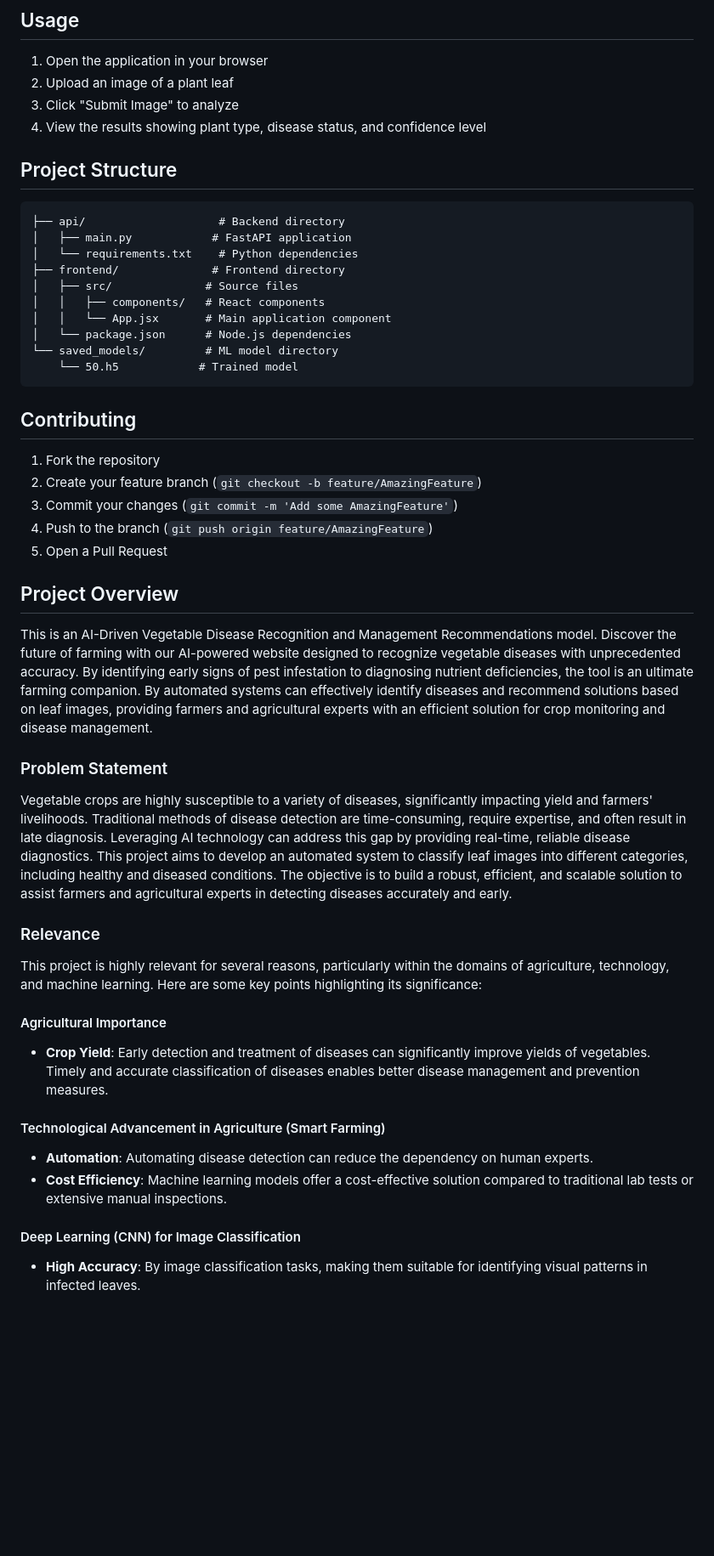
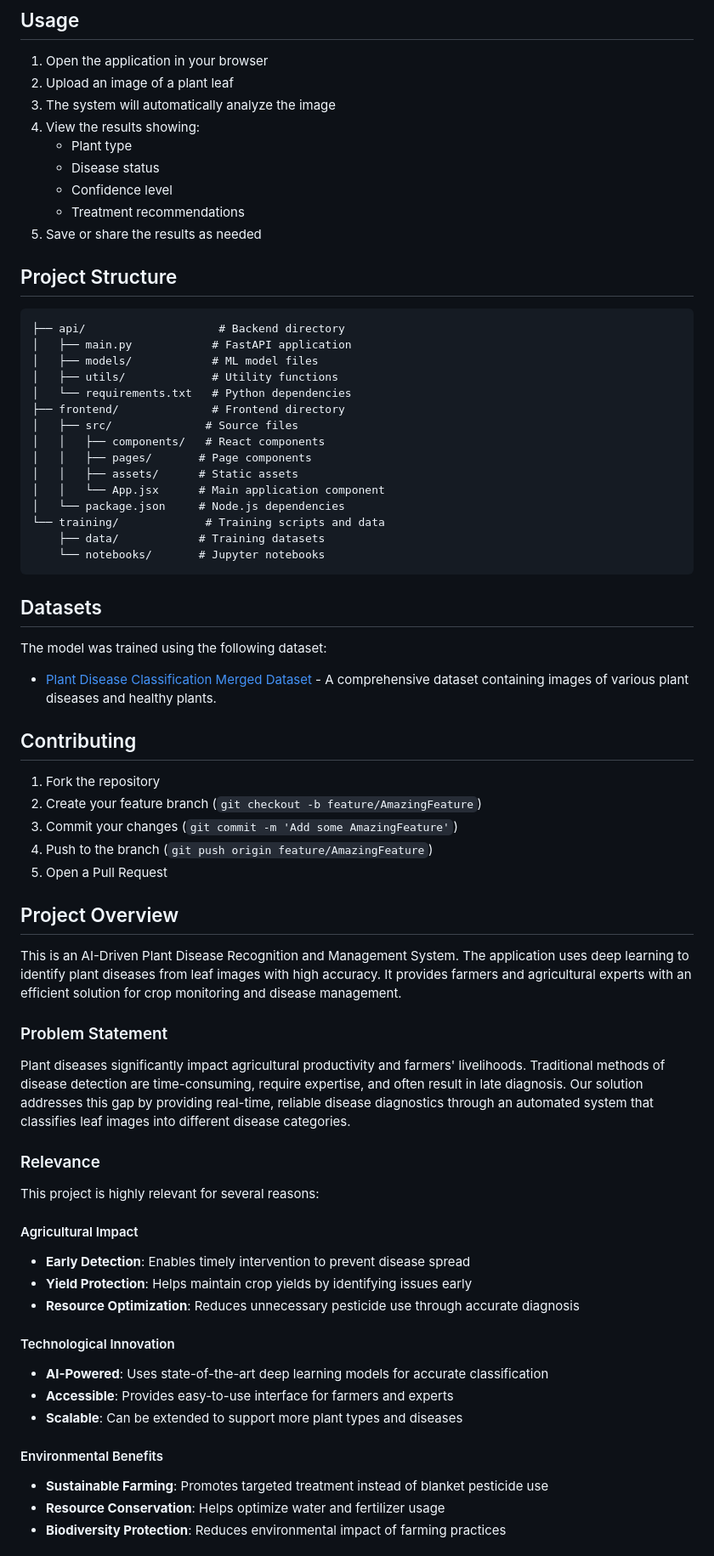
Before and after one commit to attu0/Plant-Disease-Detection, a Markdown page: README.md, the part around the change printed below. Shown: that part at 85% size. Rendered like a GitHub page; blank space fills up the shorter version.

````diff
--- a/README.md
+++ b/README.md
@@ -74,23 +81,38 @@ The frontend will be running on http://localhost:5173
 
 1. Open the application in your browser
 2. Upload an image of a plant leaf
-3. Click "Submit Image" to analyze
-4. View the results showing plant type, disease status, and confidence level
+3. The system will automatically analyze the image
+4. View the results showing:
+   - Plant type
+   - Disease status
+   - Confidence level
+   - Treatment recommendations
+5. Save or share the results as needed
 
 ## Project Structure
 
 ```
 ├── api/                    # Backend directory
 │   ├── main.py            # FastAPI application
-│   └── requirements.txt    # Python dependencies
+│   ├── models/            # ML model files
+│   ├── utils/             # Utility functions
+│   └── requirements.txt   # Python dependencies
 ├── frontend/              # Frontend directory
 │   ├── src/              # Source files
 │   │   ├── components/   # React components
-│   │   └── App.jsx       # Main application component
-│   └── package.json      # Node.js dependencies
-└── saved_models/         # ML model directory
-    └── 50.h5            # Trained model
+│   │   ├── pages/       # Page components
+│   │   ├── assets/      # Static assets
+│   │   └── App.jsx      # Main application component
+│   └── package.json     # Node.js dependencies
+└── training/             # Training scripts and data
+    ├── data/            # Training datasets
+    └── notebooks/       # Jupyter notebooks
 ```
+
+## Datasets
+
+The model was trained using the following dataset:
+- [Plant Disease Classification Merged Dataset](https://www.kaggle.com/datasets/alinedobrovsky/plant-disease-classification-merged-dataset?resource=download) - A comprehensive dataset containing images of various plant diseases and healthy plants.
 
 ## Contributing
 
@@ -102,23 +124,28 @@ The frontend will be running on http://localhost:5173
 
 ## Project Overview
 
-This is an AI-Driven Vegetable Disease Recognition and Management Recommendations model. Discover the future of farming with our AI-powered website designed to recognize vegetable diseases with unprecedented accuracy. By identifying early signs of pest infestation to diagnosing nutrient deficiencies, the tool is an ultimate farming companion. By automated systems can effectively identify diseases and recommend solutions based on leaf images, providing farmers and agricultural experts with an efficient solution for crop monitoring and disease management.
+This is an AI-Driven Plant Disease Recognition and Management System. The application uses deep learning to identify plant diseases from leaf images with high accuracy. It provides farmers and agricultural experts with an efficient solution for crop monitoring and disease management.
 
 ### Problem Statement
 
-Vegetable crops are highly susceptible to a variety of diseases, significantly impacting yield and farmers' livelihoods. Traditional methods of disease detection are time-consuming, require expertise, and often result in late diagnosis. Leveraging AI technology can address this gap by providing real-time, reliable disease diagnostics. This project aims to develop an automated system to classify leaf images into different categories, including healthy and diseased conditions. The objective is to build a robust, efficient, and scalable solution to assist farmers and agricultural experts in detecting diseases accurately and early.
+Plant diseases significantly impact agricultural productivity and farmers' livelihoods. Traditional methods of disease detection are time-consuming, require expertise, and often result in late diagnosis. Our solution addresses this gap by providing real-time, reliable disease diagnostics through an automated system that classifies leaf images into different disease categories.
 
 ### Relevance
 
-This project is highly relevant for several reasons, particularly within the domains of agriculture, technology, and machine learning. Here are some key points highlighting its significance:
+This project is highly relevant for several reasons:
 
-#### Agricultural Importance
-- **Crop Yield**: Early detection and treatment of diseases can significantly improve yields of vegetables. Timely and accurate classification of diseases enables better disease management and prevention measures.
+#### Agricultural Impact
+- **Early Detection**: Enables timely intervention to prevent disease spread
+- **Yield Protection**: Helps maintain crop yields by identifying issues early
+- **Resource Optimization**: Reduces unnecessary pesticide use through accurate diagnosis
 
-#### Technological Advancement in Agriculture (Smart Farming)
-- **Automation**: Automating disease detection can reduce the dependency on human experts.
-- **Cost Efficiency**: Machine learning models offer a cost-effective solution compared to traditional lab tests or extensive manual inspections.
+#### Technological Innovation
+- **AI-Powered**: Uses state-of-the-art deep learning models for accurate classification
+- **Accessible**: Provides easy-to-use interface for farmers and experts
+- **Scalable**: Can be extended to support more plant types and diseases
 
-#### Deep Learning (CNN) for Image Classification
-- **High Accuracy**: By image classification tasks, making them suitable for identifying visual patterns in infected leaves.
+#### Environmental Benefits
+- **Sustainable Farming**: Promotes targeted treatment instead of blanket pesticide use
+- **Resource Conservation**: Helps optimize water and fertilizer usage
+- **Biodiversity Protection**: Reduces environmental impact of farming practices
 
````
Also changed, not shown: other parts of README.md (+23 -17 lines).
